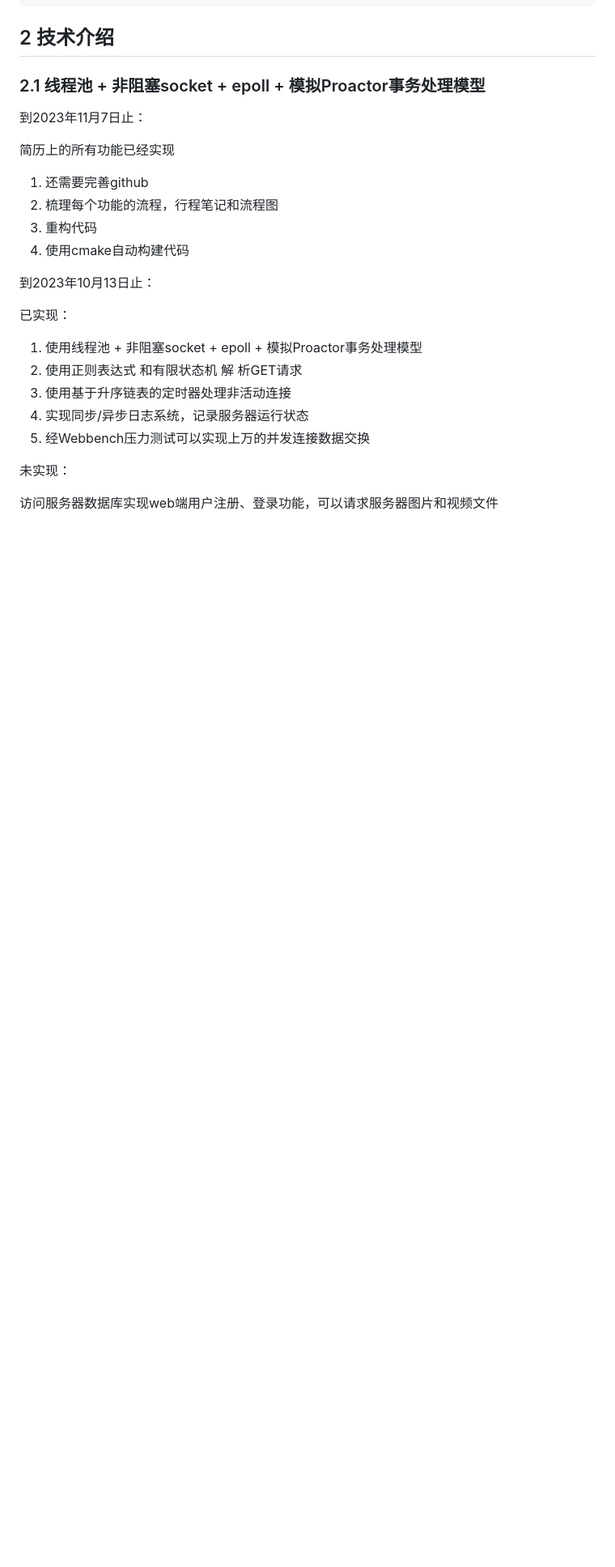
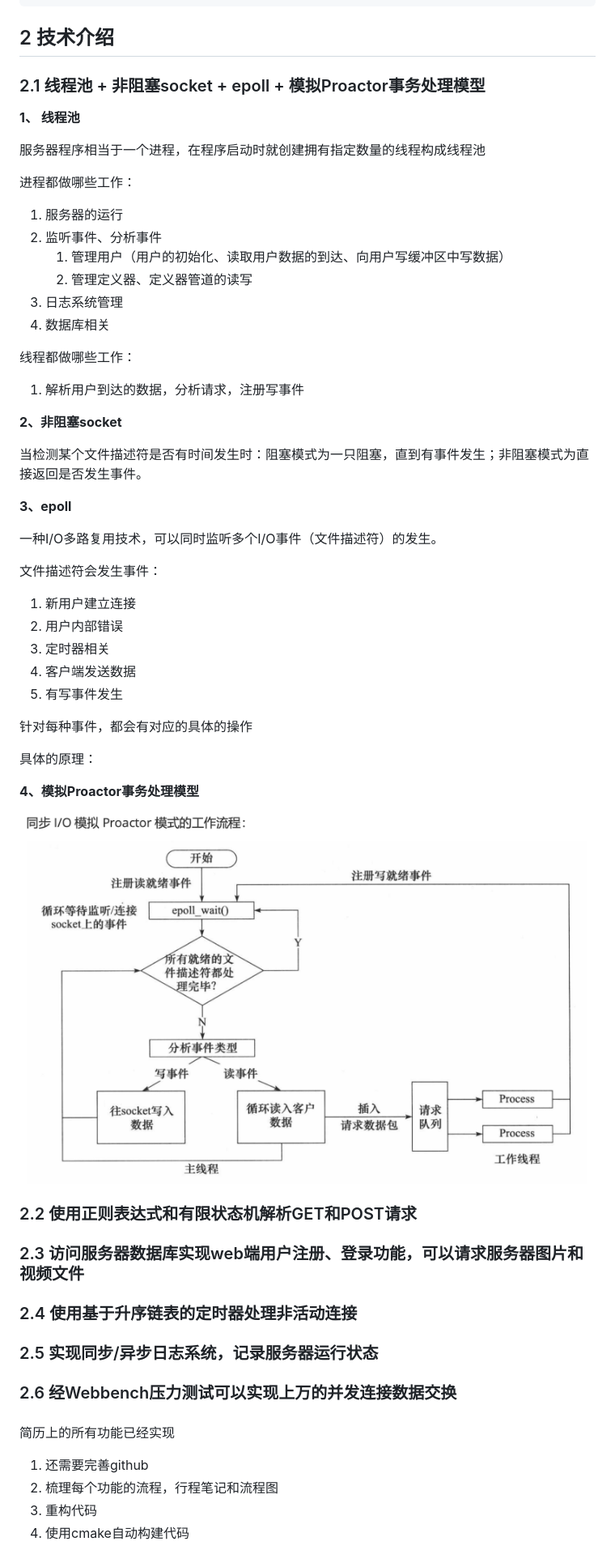
Before and after one commit to GengJiahao121/WebServer, a Markdown page: README.md, the part around the change printed below. Shown: that part at 81% size. GitHub-like rendering; pictures changed too: image.png (added); blank space fills up the shorter version.

Commit message:
😄 improve my readme.md

```diff
--- a/README.md
+++ b/README.md
@@ -71,19 +82,58 @@ exit;
 
 ### <a id="2-1">2.1 线程池 + 非阻塞socket + epoll + 模拟Proactor事务处理模型</a>
 
+**1、 线程池**
 
+服务器程序相当于一个进程，在程序启动时就创建拥有指定数量的线程构成线程池
 
+进程都做哪些工作：
 
+1. 服务器的运行
+2. 监听事件、分析事件
+    1. 管理用户（用户的初始化、读取用户数据的到达、向用户写缓冲区中写数据）
+    2. 管理定义器、定义器管道的读写
+3. 日志系统管理
+3. 数据库相关
 
+线程都做哪些工作：
 
+1. 解析用户到达的数据，分析请求，注册写事件
 
+**2、非阻塞socket**
 
+当检测某个文件描述符是否有时间发生时：阻塞模式为一只阻塞，直到有事件发生；非阻塞模式为直接返回是否发生事件。
 
+**3、epoll**
 
+一种I/O多路复用技术，可以同时监听多个I/O事件（文件描述符）的发生。
 
+文件描述符会发生事件：
 
+1. 新用户建立连接
+2. 用户内部错误
+3. 定时器相关
+4. 客户端发送数据
+5. 有写事件发生
 
-到2023年11月7日止：
+针对每种事件，都会有对应的具体的操作
+
+具体的原理：
+
+**4、模拟Proactor事务处理模型**
+
+![Alt text](image.png)
+
+### <a id='2-2'>2.2 使用正则表达式和有限状态机解析GET和POST请求</a>
+
+### <a id='2-3'>2.3 访问服务器数据库实现web端用户注册、登录功能，可以请求服务器图片和视频文件</a>
+
+### <a id='2-4'>2.4 使用基于升序链表的定时器处理非活动连接</a>
+
+### <a id='2-5'>2.5 实现同步/异步日志系统，记录服务器运行状态</a>
+
+### <a id='2-6'>2.6 经Webbench压力测试可以实现上万的并发连接数据交换</a>
+
+### <a id=''></a>
 
 简历上的所有功能已经实现
 
@@ -91,17 +141,3 @@ exit;
 2. 梳理每个功能的流程，行程笔记和流程图
 3. 重构代码
 4. 使用cmake自动构建代码
-
-到2023年10月13日止：
-
-已实现：
-
-1. 使用线程池 + 非阻塞socket + epoll + 模拟Proactor事务处理模型
-2. 使用正则表达式 和有限状态机 解 析GET请求
-3. 使用基于升序链表的定时器处理非活动连接
-4. 实现同步/异步日志系统，记录服务器运行状态
-5. 经Webbench压力测试可以实现上万的并发连接数据交换
-
-未实现：
-
-访问服务器数据库实现web端用户注册、登录功能，可以请求服务器图片和视频文件
```
Also changed, not shown: other parts of README.md (+11 -0 lines), 1 other file.
